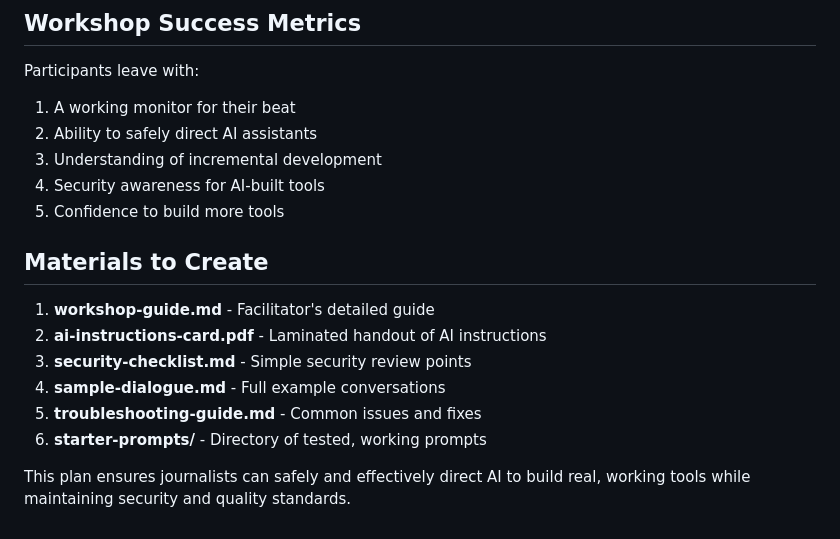
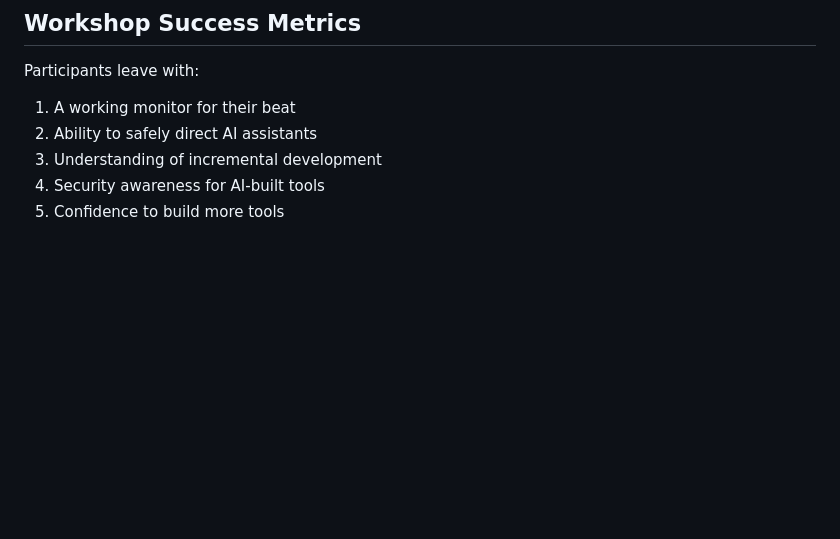
Before and after one commit to LarsAGiske/ONA25WORKSHOP, a Markdown page: plan.md, the part around the change. GitHub-like rendering; blank space fills up the shorter version.

```diff
--- a/plan.md
+++ b/plan.md
@@ -273,14 +273,3 @@ Participants leave with:
 3. Understanding of incremental development
 4. Security awareness for AI-built tools
 5. Confidence to build more tools
-
-## Materials to Create
-
-1. **workshop-guide.md** - Facilitator's detailed guide
-2. **ai-instructions-card.pdf** - Laminated handout of AI instructions
-3. **security-checklist.md** - Simple security review points
-4. **sample-dialogue.md** - Full example conversations
-5. **troubleshooting-guide.md** - Common issues and fixes
-6. **starter-prompts/** - Directory of tested, working prompts
-
-This plan ensures journalists can safely and effectively direct AI to build real, working tools while maintaining security and quality standards.
```
